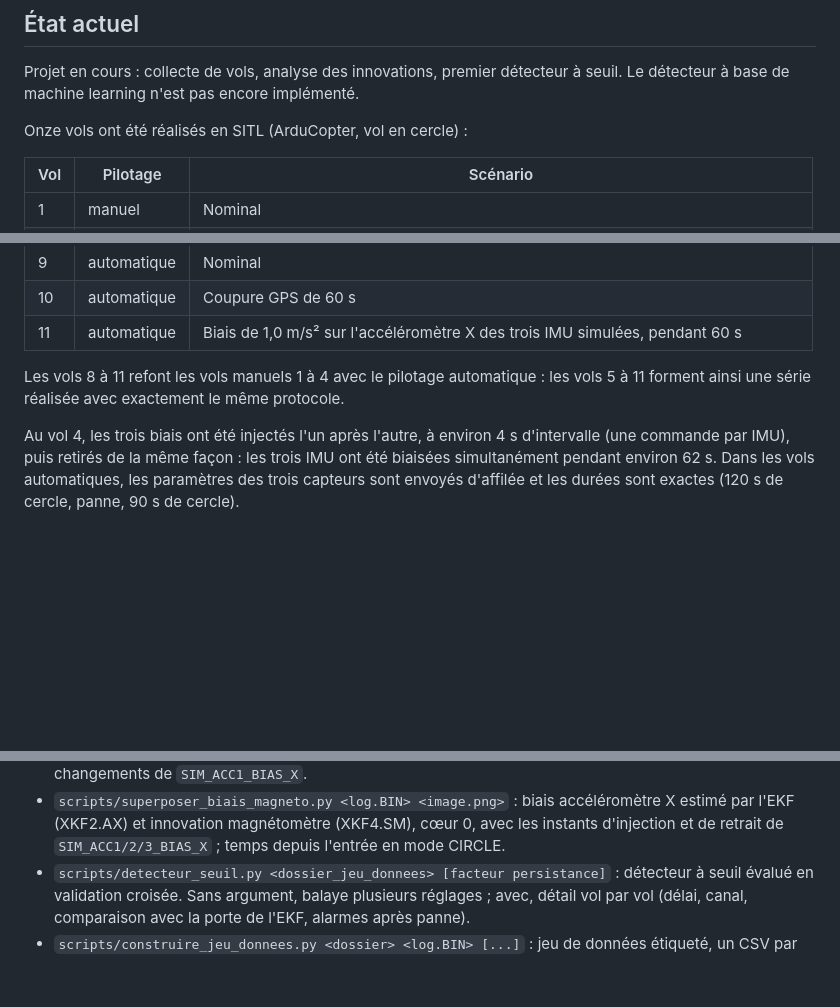
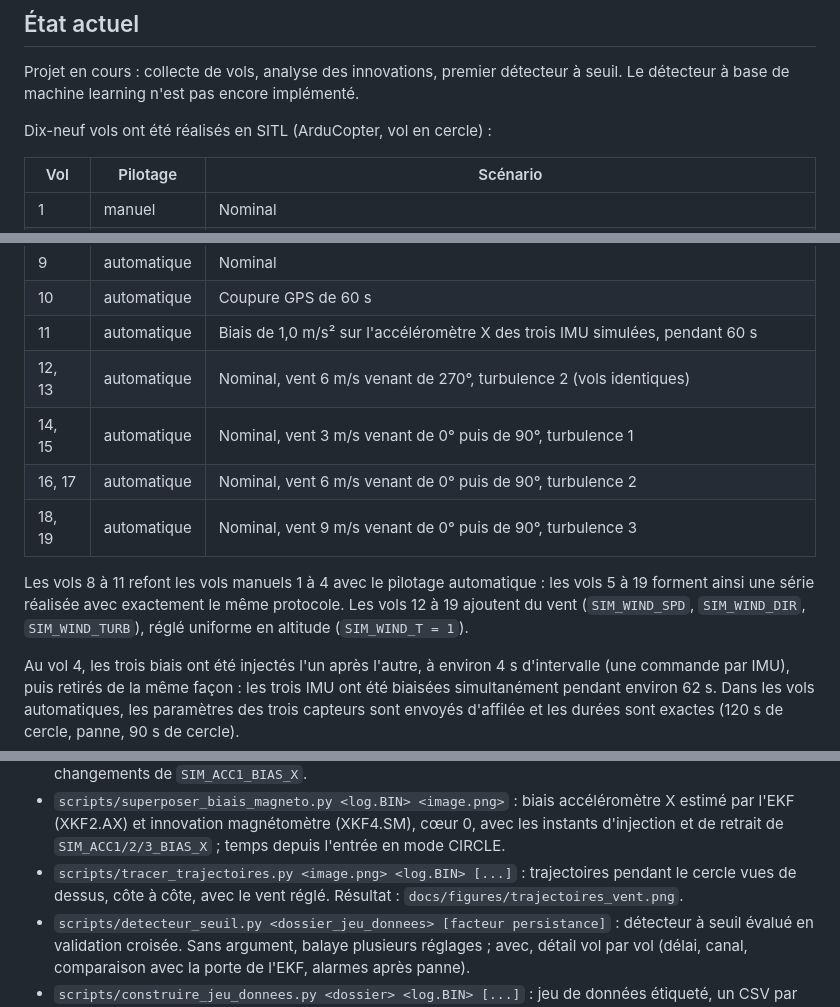
Before and after one commit to AntCro29/uav-imu-fault-detection, a Markdown page: README.md, 3 parts joined by grey strips. Rendered like a GitHub page; blank space fills up the shorter version.

```diff
--- a/README.md
+++ b/README.md
@@ -9,7 +9,7 @@ modèle de machine learning entraîné sur des vols nominaux.
 Projet en cours : collecte de vols, analyse des innovations, premier détecteur à seuil.
 Le détecteur à base de machine learning n'est pas encore implémenté.
 
-Onze vols ont été réalisés en SITL (ArduCopter, vol en cercle) :
+Dix-neuf vols ont été réalisés en SITL (ArduCopter, vol en cercle) :
 
 | Vol | Pilotage | Scénario |
 |-----|----------|----------|
@@ -24,9 +24,15 @@ Onze vols ont été réalisés en SITL (ArduCopter, vol en cercle) :
 | 9 | automatique | Nominal |
 | 10 | automatique | Coupure GPS de 60 s |
 | 11 | automatique | Biais de 1,0 m/s² sur l'accéléromètre X des trois IMU simulées, pendant 60 s |
+| 12, 13 | automatique | Nominal, vent 6 m/s venant de 270°, turbulence 2 (vols identiques) |
+| 14, 15 | automatique | Nominal, vent 3 m/s venant de 0° puis de 90°, turbulence 1 |
+| 16, 17 | automatique | Nominal, vent 6 m/s venant de 0° puis de 90°, turbulence 2 |
+| 18, 19 | automatique | Nominal, vent 9 m/s venant de 0° puis de 90°, turbulence 3 |
 
 Les vols 8 à 11 refont les vols manuels 1 à 4 avec le pilotage automatique : les
-vols 5 à 11 forment ainsi une série réalisée avec exactement le même protocole.
+vols 5 à 19 forment ainsi une série réalisée avec exactement le même protocole. Les
+vols 12 à 19 ajoutent du vent (`SIM_WIND_SPD`, `SIM_WIND_DIR`, `SIM_WIND_TURB`), réglé
+uniforme en altitude (`SIM_WIND_T = 1`).
 
 Au vol 4, les trois biais ont été injectés l'un après l'autre, à environ 4 s
 d'intervalle (une commande par IMU), puis retirés de la même façon : les trois IMU
@@ -77,6 +108,9 @@ ce dépôt, dans `~/drone/ardupilot`.
   X estimé par l'EKF (XKF2.AX) et innovation magnétomètre (XKF4.SM), cœur 0, avec
   les instants d'injection et de retrait de `SIM_ACC1/2/3_BIAS_X` ; temps depuis
   l'entrée en mode CIRCLE.
+- `scripts/tracer_trajectoires.py <image.png> <log.BIN> [...]` : trajectoires pendant le
+  cercle vues de dessus, côte à côte, avec le vent réglé. Résultat :
+  `docs/figures/trajectoires_vent.png`.
 - `scripts/detecteur_seuil.py <dossier_jeu_donnees> [facteur persistance]` : détecteur
   à seuil évalué en validation croisée. Sans argument, balaye plusieurs réglages ; avec,
   détail vol par vol (délai, canal, comparaison avec la porte de l'EKF, alarmes après panne).
```
Also changed, not shown: other parts of README.md (+33 -3 lines), docs/figures/trajectoires_vent.png (added), 4 other files.
